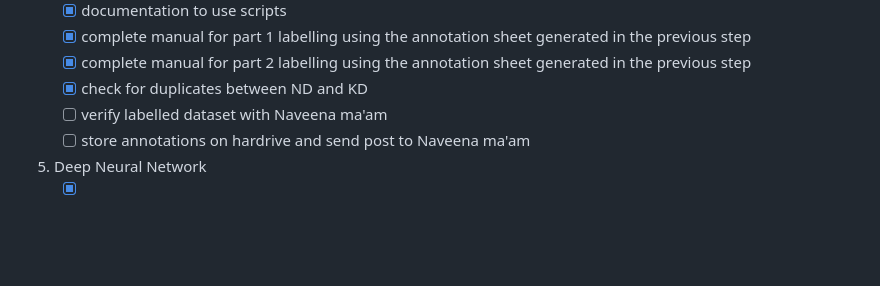
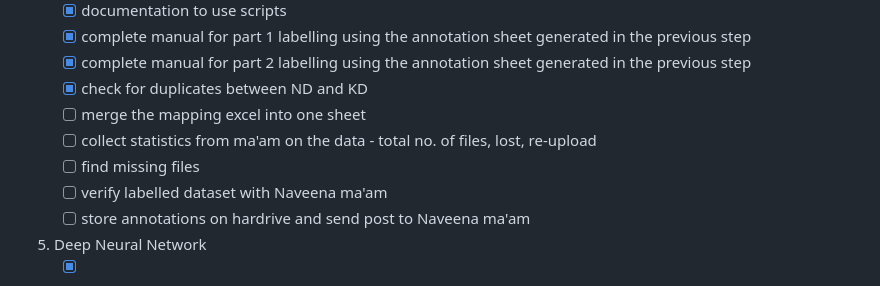
Before and after one commit to karthik-d/gca-detection-tab-slides, a Markdown page: README.md, the part around the change. Drawn GitHub-style; blank space fills up the shorter version.

```diff
--- a/README.md
+++ b/README.md
@@ -52,6 +52,9 @@ A Deep Neural Network to automate the detection of Giant Cell Arteritis from dig
    - [X] complete manual for part 1 labelling using the annotation sheet generated in the previous step
    - [X] complete manual for part 2 labelling using the annotation sheet generated in the previous step
    - [X] check for duplicates between ND and KD
+   - [ ] merge the mapping excel into one sheet
+   - [ ] collect statistics from ma'am on the data - total no. of files, lost, re-upload
+   - [ ] find missing files
    - [ ] verify labelled dataset with Naveena ma'am
    - [ ] store annotations on hardrive and send post to Naveena ma'am
 5. Deep Neural Network
```
